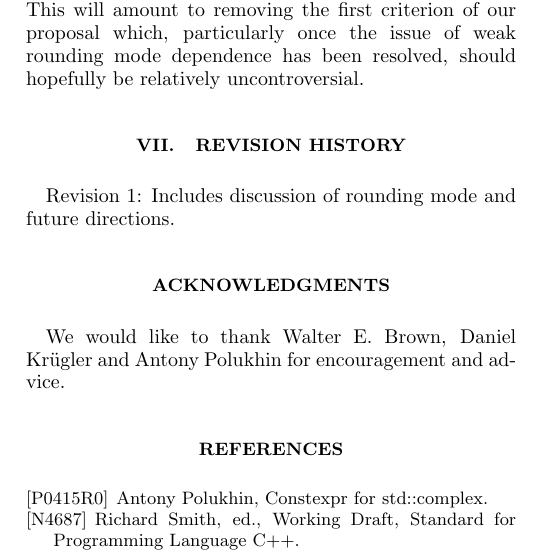
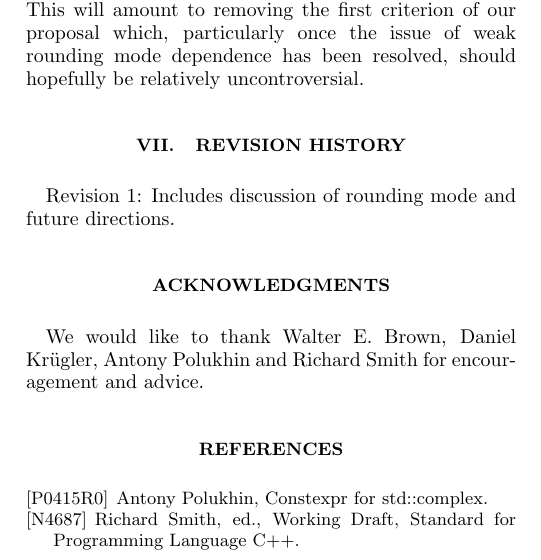
Before and after one commit to edrosten/constexpr_proposal, a LaTeX paper (cmath_constexpr3.tex): part of one column of page 3 of 9, cut so that both start at the same text. Compiled offline with pdfLaTeX.

Commit message:
Acknowledgements tweaked.

```diff
--- a/cmath_constexpr3.tex
+++ b/cmath_constexpr3.tex
@@ -403,7 +403,7 @@ Ultimately, it is desirable to follows GCC's lead and to declare almost all func
 Revision 1: Includes discussion of rounding mode and future directions.
 
 \begin{acknowledgments}
-	We would like to thank Walter E.~Brown, Daniel Kr\"ugler and Antony Polukhin for
+	We would like to thank Walter E.~Brown, Daniel Kr\"ugler, Antony Polukhin and Richard Smith for
 	encouragement and advice.
 \end{acknowledgments}
 
```
